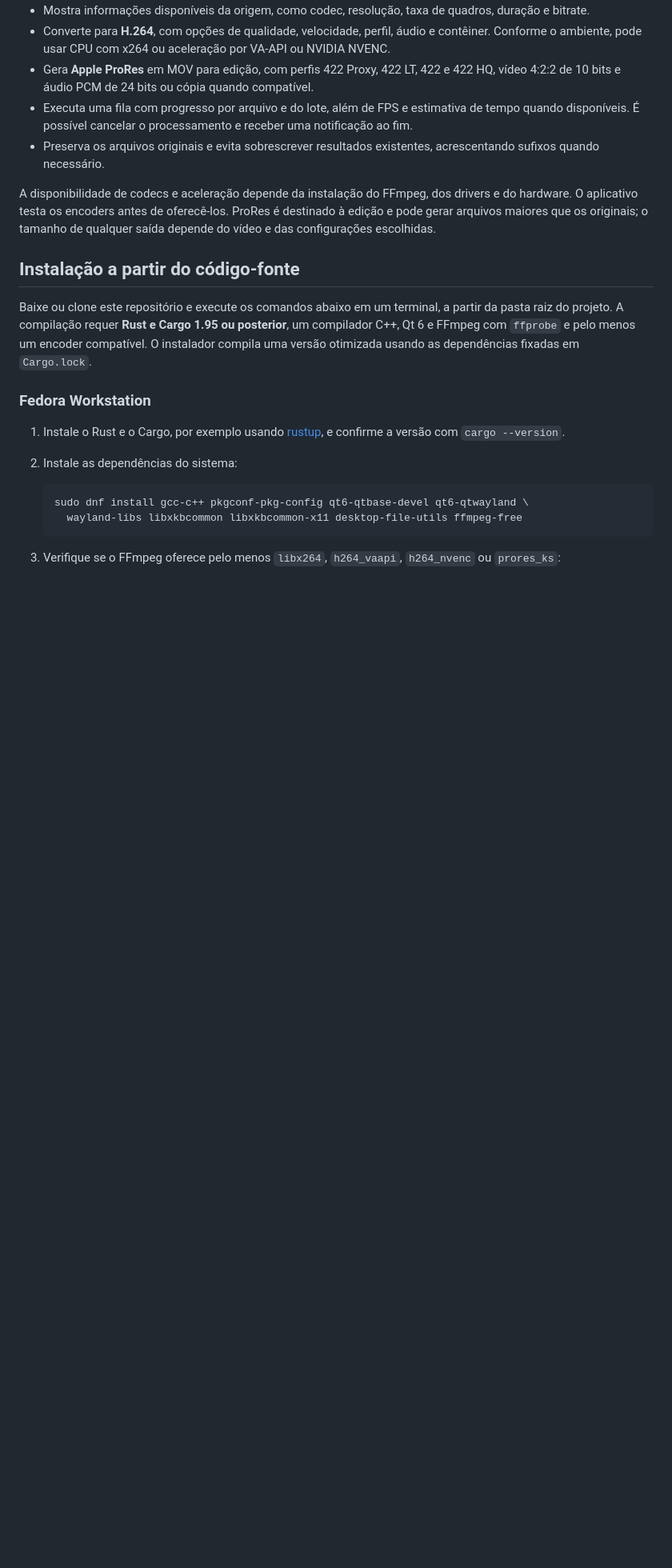
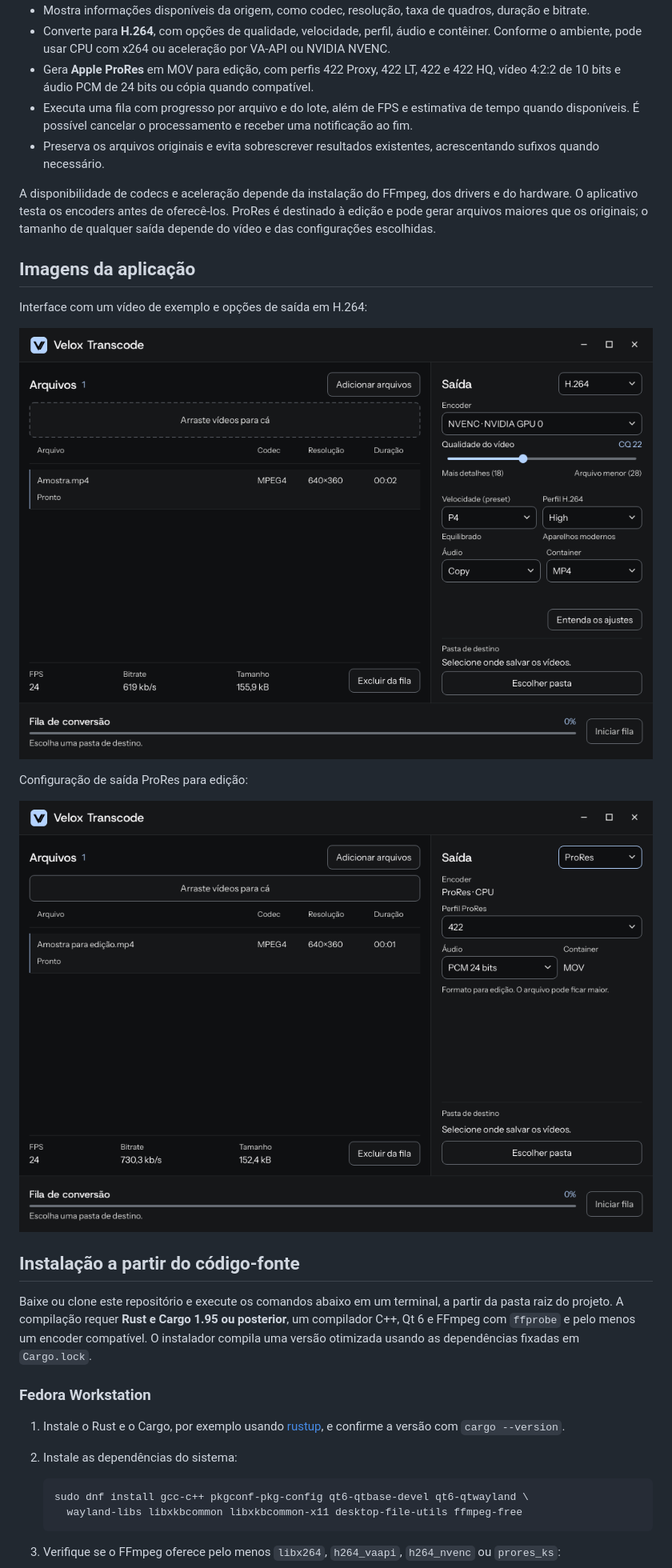
Before and after one commit to DanielSalis/velox-transcodec, a Markdown page: README.md, the part around the change. Shown at 80% size. GitHub-like rendering; pictures changed too: docs/capturas/velox-interface.png (added); blank space fills up the shorter version.

Commit message:
feat: add readme

```diff
--- a/README.md
+++ b/README.md
@@ -14,6 +14,16 @@ O projeto é voltado a quem precisa preparar vídeos em H.264 para reprodução
 - Preserva os arquivos originais e evita sobrescrever resultados existentes, acrescentando sufixos quando necessário.
 
 A disponibilidade de codecs e aceleração depende da instalação do FFmpeg, dos drivers e do hardware. O aplicativo testa os encoders antes de oferecê-los. ProRes é destinado à edição e pode gerar arquivos maiores que os originais; o tamanho de qualquer saída depende do vídeo e das configurações escolhidas.
+
+## Imagens da aplicação
+
+Interface com um vídeo de exemplo e opções de saída em H.264:
+
+![Janela do Velox Transcode com um vídeo na lista e opções H.264](docs/capturas/velox-interface.png)
+
+Configuração de saída ProRes para edição:
+
+![Janela do Velox Transcode com perfil ProRes 422 e áudio PCM](docs/capturas/velox-prores.png)
 
 ## Instalação a partir do código-fonte
 
```
